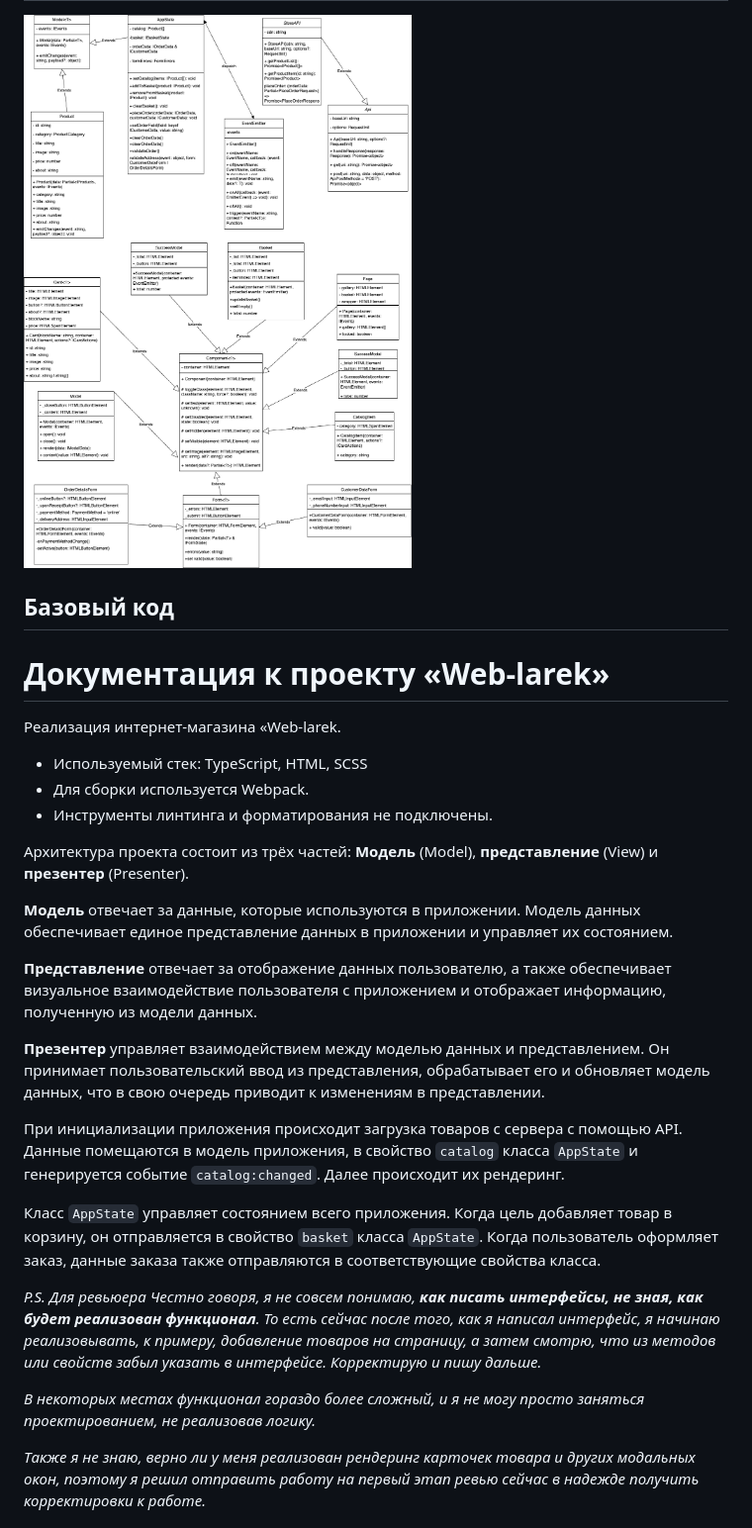
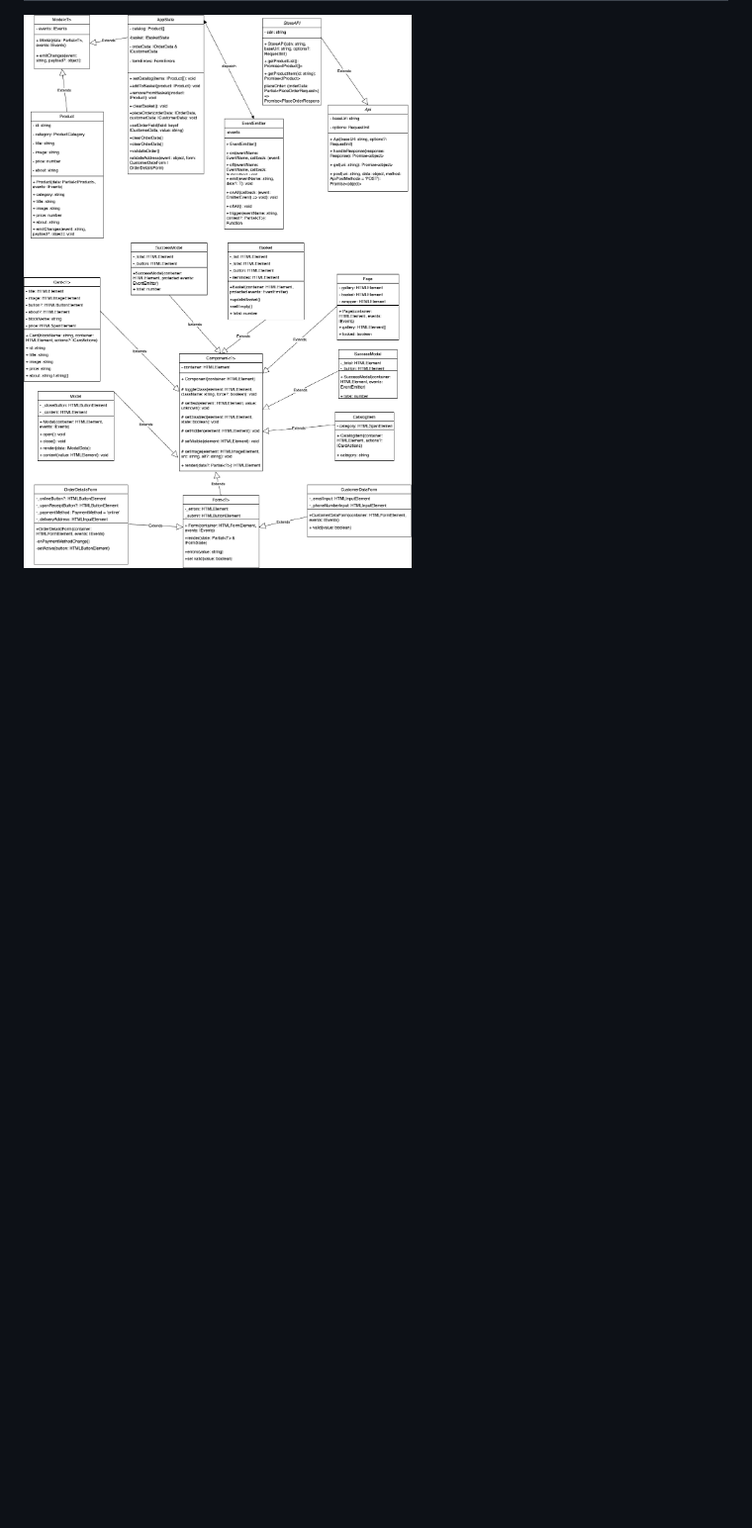
Before and after one commit to astra463/web-larek-frontend, a Markdown page: README.md, the part around the change printed below. Shown: that part at 99% size. Rendered like a GitHub page; blank space fills up the shorter version.

```diff
--- a/README.md
+++ b/README.md
@@ -41,32 +41,3 @@ npm run build
 
 ## Архитектура
 ![UML-диаграмма](uml.png "UML-Диаграмма")
-
-## Базовый код
-
-# Документация к проекту «Web-larek»
-
-Реализация интернет-магазина «Web-larek.
-- Используемый стек: TypeScript, HTML, SCSS
-- Для сборки используется Webpack.
-- Инструменты линтинга и форматирования не подключены.
-
-Архитектура проекта состоит из трёх частей: **Модель** (Model), **представление** (View) и **презентер** (Presenter).
-
-**Модель**  отвечает за данные, которые используются в приложении. Модель данных обеспечивает единое представление данных в приложении и управляет их состоянием.
-
-**Представление** отвечает за отображение данных пользователю, а также обеспечивает визуальное взаимодействие пользователя с приложением и отображает информацию, полученную из модели данных.
-
-**Презентер** управляет взаимодействием между моделью данных и представлением. Он принимает пользовательский ввод из представления, обрабатывает его и обновляет модель данных, что в свою очередь приводит к изменениям в представлении.
-
-При инициализации приложения происходит загрузка товаров с сервера с помощью API. Данные помещаются в модель приложения, в свойство `catalog` класса `AppState` и генерируется событие `catalog:changed`. Далее происходит их рендеринг.
-
-Класс `AppState` управляет состоянием всего приложения. Когда цель добавляет товар в корзину, он отправляется в свойство `basket` класса `AppState`. Когда пользователь оформляет заказ, данные заказа также отправляются в соответствующие свойства класса.
-
-*P.S. Для ревьюера*
-*Честно говоря, я не совсем понимаю, **как писать интерфейсы, не зная, как будет реализован функционал**. То есть сейчас после того, как я написал интерфейс, я начинаю реализовывать, к примеру, добавление товаров на страницу, а затем смотрю, что из методов или свойств забыл указать в интерфейсе. Корректирую и пишу дальше.*
-
-*В некоторых местах функционал гораздо более сложный, и я не могу просто заняться проектированием, не реализовав логику.*
-
-*Также я не знаю, верно ли у меня реализован рендеринг карточек товара и других модальных окон, поэтому я решил отправить работу на первый этап ревью сейчас в надежде получить корректировки к работе.*
-
```
Also changed, not shown: other parts of README.md (+0 -24 lines).
